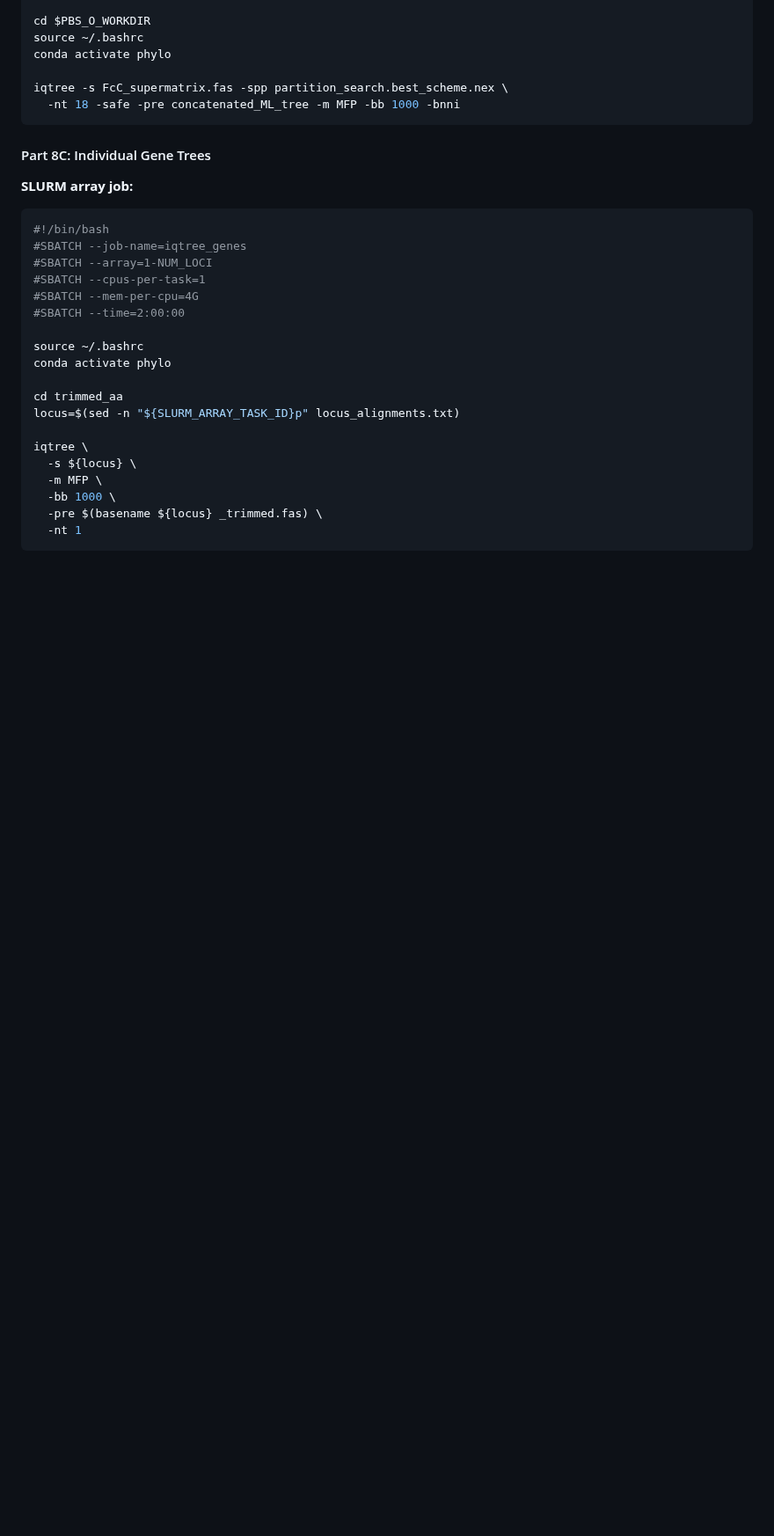
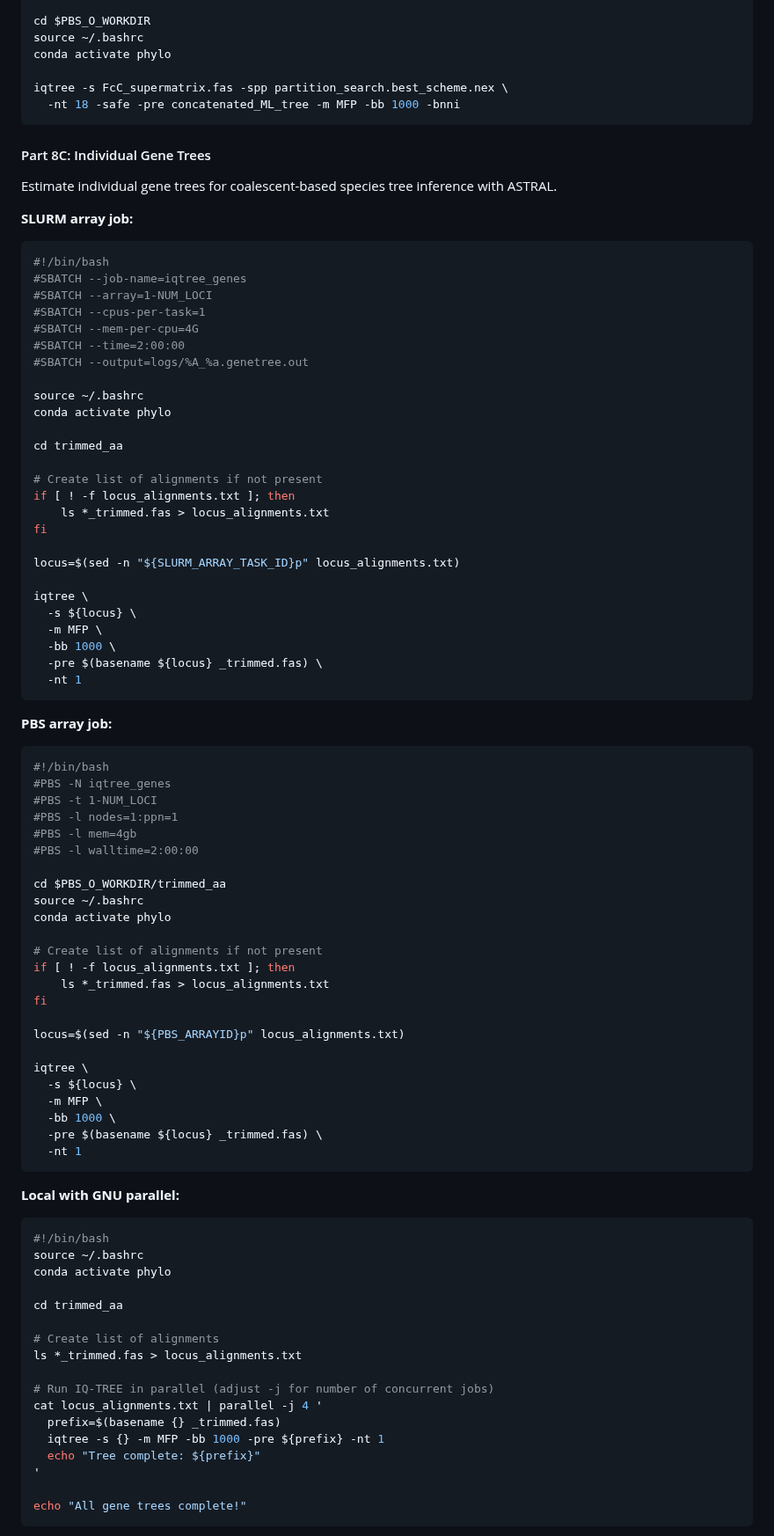
Before and after one commit to brunoasm/claude_deepthink, a Markdown page: phylo_from_buscos/SKILL.md, the part around one of its changes. Shown at 88% size. GitHub-like rendering; blank space fills up the shorter version.

Commit message:
Add comprehensive parallelization for gene tree inference (Step 8C)
- Add PBS array job template
- Add GNU parallel template for local machines
- Add serial template for debugging/limited resources
- Add automatic locus list generation in all templates
- Improve logging with output file directives

Addresses #10 (Step 8C gene tree parallelization)

````diff
--- a/phylo_from_buscos/SKILL.md
+++ b/phylo_from_buscos/SKILL.md
@@ -1468,6 +1468,8 @@ iqtree -s FcC_supermatrix.fas -spp partition_search.best_scheme.nex \
 
 #### Part 8C: Individual Gene Trees
 
+Estimate individual gene trees for coalescent-based species tree inference with ASTRAL.
+
 **SLURM array job:**
 ```bash
 #!/bin/bash
@@ -1476,11 +1478,18 @@ iqtree -s FcC_supermatrix.fas -spp partition_search.best_scheme.nex \
 #SBATCH --cpus-per-task=1
 #SBATCH --mem-per-cpu=4G
 #SBATCH --time=2:00:00
+#SBATCH --output=logs/%A_%a.genetree.out
 
 source ~/.bashrc
 conda activate phylo
 
 cd trimmed_aa
+
+# Create list of alignments if not present
+if [ ! -f locus_alignments.txt ]; then
+    ls *_trimmed.fas > locus_alignments.txt
+fi
+
 locus=$(sed -n "${SLURM_ARRAY_TASK_ID}p" locus_alignments.txt)
 
 iqtree \
@@ -1489,3 +1498,54 @@ iqtree \
   -bb 1000 \
   -pre $(basename ${locus} _trimmed.fas) \
   -nt 1
+```
+
+**PBS array job:**
+```bash
+#!/bin/bash
+#PBS -N iqtree_genes
+#PBS -t 1-NUM_LOCI
+#PBS -l nodes=1:ppn=1
+#PBS -l mem=4gb
+#PBS -l walltime=2:00:00
+
+cd $PBS_O_WORKDIR/trimmed_aa
+source ~/.bashrc
+conda activate phylo
+
+# Create list of alignments if not present
+if [ ! -f locus_alignments.txt ]; then
+    ls *_trimmed.fas > locus_alignments.txt
+fi
+
+locus=$(sed -n "${PBS_ARRAYID}p" locus_alignments.txt)
+
+iqtree \
+  -s ${locus} \
+  -m MFP \
+  -bb 1000 \
+  -pre $(basename ${locus} _trimmed.fas) \
+  -nt 1
+```
+
+**Local with GNU parallel:**
+```bash
+#!/bin/bash
+source ~/.bashrc
+conda activate phylo
+
+cd trimmed_aa
+
+# Create list of alignments
+ls *_trimmed.fas > locus_alignments.txt
+
+# Run IQ-TREE in parallel (adjust -j for number of concurrent jobs)
+cat locus_alignments.txt | parallel -j 4 '
+  prefix=$(basename {} _trimmed.fas)
+  iqtree -s {} -m MFP -bb 1000 -pre ${prefix} -nt 1
+  echo "Tree complete: ${prefix}"
+'
+
+echo "All gene trees complete!"
+```
+
````
Also changed, not shown: other parts of phylo_from_buscos/SKILL.md (+15 -0 lines).
